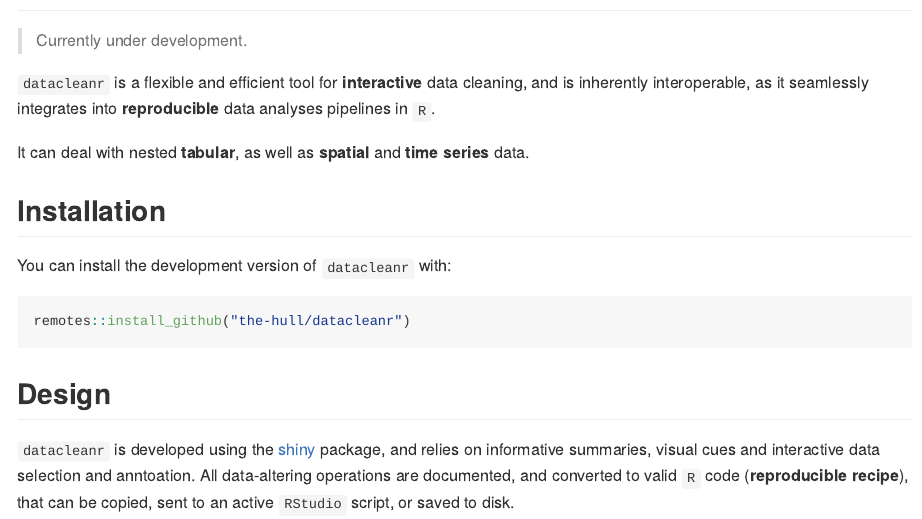
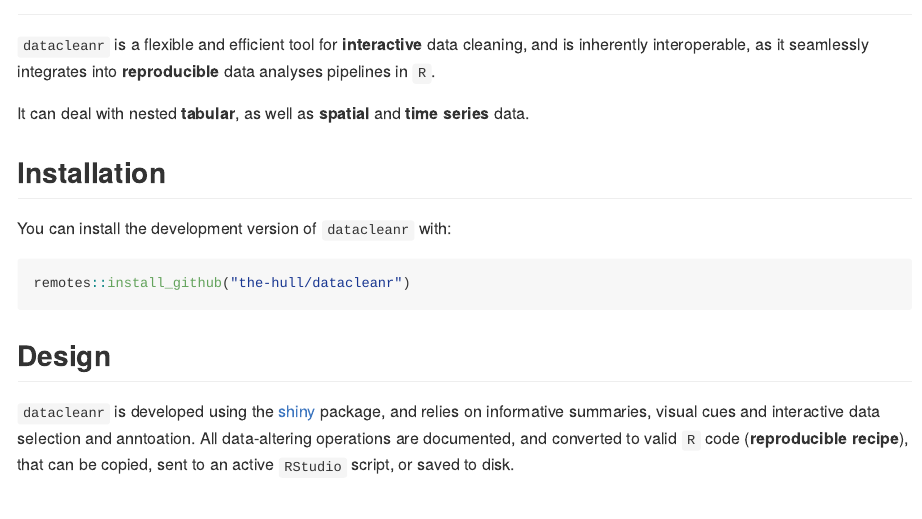
Before and after one commit to the-Hull/datacleanr, an R Markdown document (README.Rmd): the page in a window 1100 px wide, from 80 px down. Rendered offline with R 4.5, knitr and Pandoc, with nearby package versions; long lines of code are wrapped; badge pictures from the web are left out.

Commit message:
updated readme

```diff
--- a/README.Rmd
+++ b/README.Rmd
@@ -23,7 +23,6 @@
 [![Lifecycle: maturing](https://img.shields.io/badge/lifecycle-maturing-blue.svg)](https://www.tidyverse.org/lifecycle/#maturing)
 <!-- badges: end -->
 
-> Currently under development.
 
 
 
```
